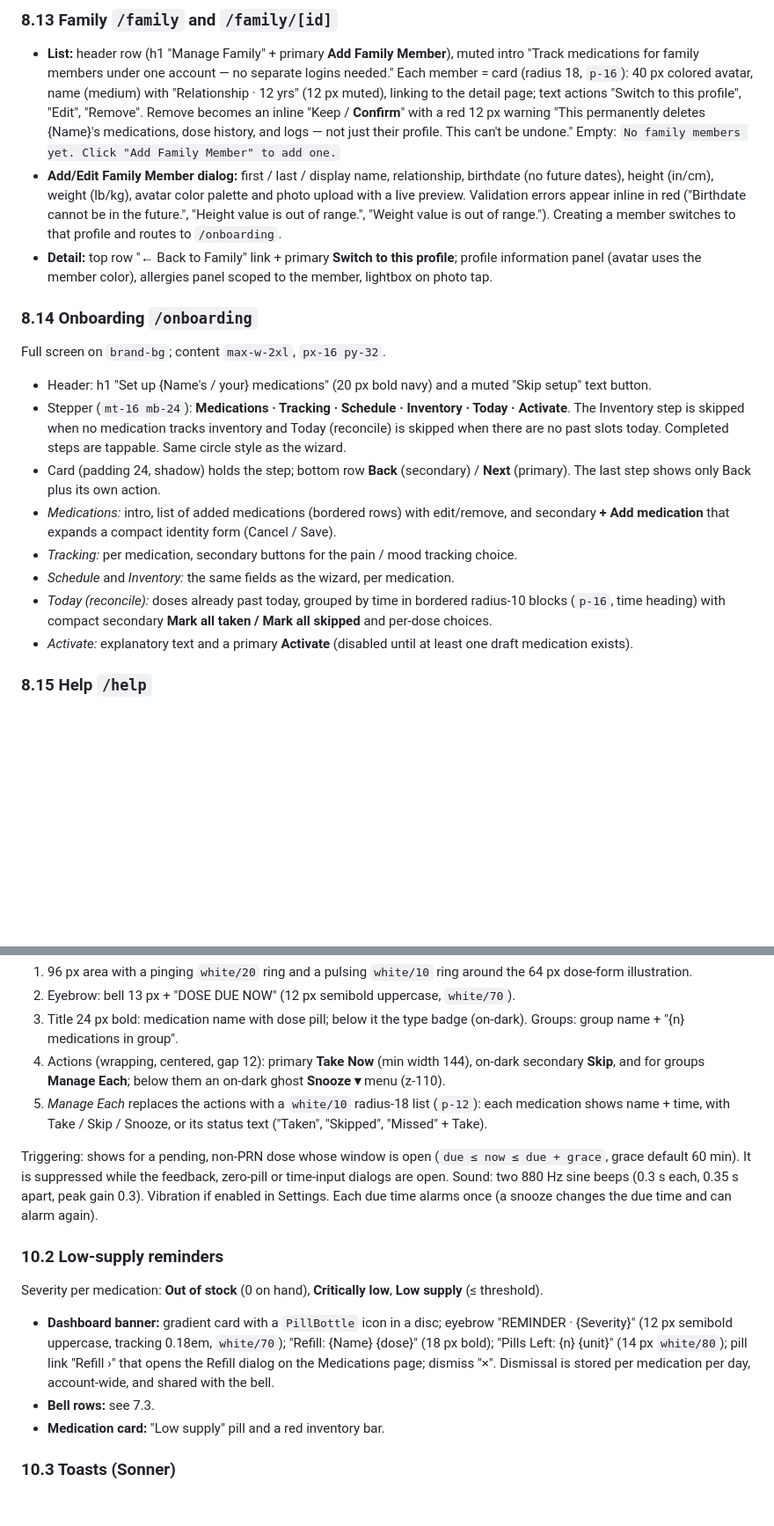
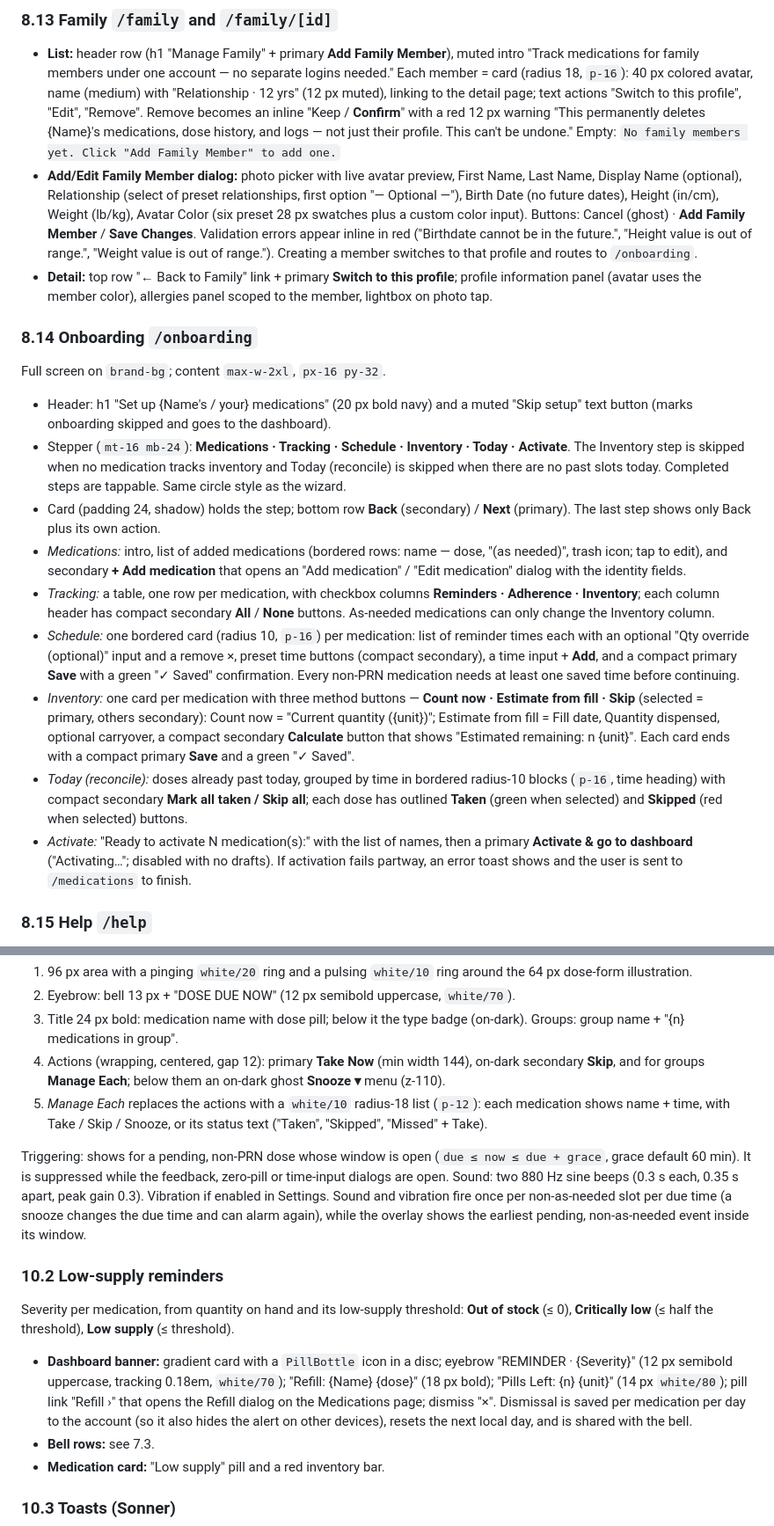
Before and after one commit to rudyjm3/rx-tracker-app, a Markdown page: DESIGN.md, 2 parts joined by grey strips. Shown at 88% size. Rendered like a GitHub page; blank space fills up the shorter version.

```diff
--- a/DESIGN.md
+++ b/DESIGN.md
@@ -532,20 +532,21 @@ h1 "Settings" then four flat panels (gap 24):
 ### 8.13 Family `/family` and `/family/[id]`
 
 - **List:** header row (h1 "Manage Family" + primary **Add Family Member**), muted intro "Track medications for family members under one account — no separate logins needed." Each member = card (radius 18, `p-16`): 40 px colored avatar, name (medium) with "Relationship · 12 yrs" (12 px muted), linking to the detail page; text actions "Switch to this profile", "Edit", "Remove". Remove becomes an inline "Keep / **Confirm**" with a red 12 px warning "This permanently deletes {Name}'s medications, dose history, and logs — not just their profile. This can't be undone." Empty: `No family members yet. Click "Add Family Member" to add one.`
-- **Add/Edit Family Member dialog:** first / last / display name, relationship, birthdate (no future dates), height (in/cm), weight (lb/kg), avatar color palette and photo upload with a live preview. Validation errors appear inline in red ("Birthdate cannot be in the future.", "Height value is out of range.", "Weight value is out of range."). Creating a member switches to that profile and routes to `/onboarding`.
+- **Add/Edit Family Member dialog:** photo picker with live avatar preview, First Name, Last Name, Display Name (optional), Relationship (select of preset relationships, first option "— Optional —"), Birth Date (no future dates), Height (in/cm), Weight (lb/kg), Avatar Color (six preset 28 px swatches plus a custom color input). Buttons: Cancel (ghost) · **Add Family Member** / **Save Changes**. Validation errors appear inline in red ("Birthdate cannot be in the future.", "Height value is out of range.", "Weight value is out of range."). Creating a member switches to that profile and routes to `/onboarding`.
 - **Detail:** top row "← Back to Family" link + primary **Switch to this profile**; profile information panel (avatar uses the member color), allergies panel scoped to the member, lightbox on photo tap.
 
 ### 8.14 Onboarding `/onboarding`
 
 Full screen on `brand-bg`; content `max-w-2xl`, `px-16 py-32`.
-- Header: h1 "Set up {Name's / your} medications" (20 px bold navy) and a muted "Skip setup" text button.
+- Header: h1 "Set up {Name's / your} medications" (20 px bold navy) and a muted "Skip setup" text button (marks onboarding skipped and goes to the dashboard).
 - Stepper (`mt-16 mb-24`): **Medications · Tracking · Schedule · Inventory · Today · Activate**. The Inventory step is skipped when no medication tracks inventory and Today (reconcile) is skipped when there are no past slots today. Completed steps are tappable. Same circle style as the wizard.
 - Card (padding 24, shadow) holds the step; bottom row **Back** (secondary) / **Next** (primary). The last step shows only Back plus its own action.
-- *Medications:* intro, list of added medications (bordered rows) with edit/remove, and secondary **+ Add medication** that expands a compact identity form (Cancel / Save).
-- *Tracking:* per medication, secondary buttons for the pain / mood tracking choice.
-- *Schedule* and *Inventory:* the same fields as the wizard, per medication.
-- *Today (reconcile):* doses already past today, grouped by time in bordered radius-10 blocks (`p-16`, time heading) with compact secondary **Mark all taken / Mark all skipped** and per-dose choices.
-- *Activate:* explanatory text and a primary **Activate** (disabled until at least one draft medication exists).
+- *Medications:* intro, list of added medications (bordered rows: name — dose, "(as needed)", trash icon; tap to edit), and secondary **+ Add medication** that opens an "Add medication" / "Edit medication" dialog with the identity fields.
+- *Tracking:* a table, one row per medication, with checkbox columns **Reminders · Adherence · Inventory**; each column header has compact secondary **All** / **None** buttons. As-needed medications can only change the Inventory column.
+- *Schedule:* one bordered card (radius 10, `p-16`) per medication: list of reminder times each with an optional "Qty override (optional)" input and a remove ×, preset time buttons (compact secondary), a time input + **Add**, and a compact primary **Save** with a green "✓ Saved" confirmation. Every non-PRN medication needs at least one saved time before continuing.
+- *Inventory:* one card per medication with three method buttons — **Count now · Estimate from fill · Skip** (selected = primary, others secondary): Count now = "Current quantity ({unit})"; Estimate from fill = Fill date, Quantity dispensed, optional carryover, a compact secondary **Calculate** button that shows "Estimated remaining: n {unit}". Each card ends with a compact primary **Save** and a green "✓ Saved".
+- *Today (reconcile):* doses already past today, grouped by time in bordered radius-10 blocks (`p-16`, time heading) with compact secondary **Mark all taken / Skip all**; each dose has outlined **Taken** (green when selected) and **Skipped** (red when selected) buttons.
+- *Activate:* "Ready to activate N medication(s):" with the list of names, then a primary **Activate & go to dashboard** ("Activating…"; disabled with no drafts). If activation fails partway, an error toast shows and the user is sent to `/medications` to finish.
 
 ### 8.15 Help `/help`
 
@@ -602,12 +603,12 @@ Top → bottom:
 4. Actions (wrapping, centered, gap 12): primary **Take Now** (min width 144), on-dark secondary **Skip**, and for groups **Manage Each**; below them an on-dark ghost **Snooze ▾** menu (z-110).
 5. *Manage Each* replaces the actions with a `white/10` radius-18 list (`p-12`): each medication shows name + time, with Take / Skip / Snooze, or its status text ("Taken", "Skipped", "Missed" + Take).
 
-Triggering: shows for a pending, non-PRN dose whose window is open (`due ≤ now ≤ due + grace`, grace default 60 min). It is suppressed while the feedback, zero-pill or time-input dialogs are open. Sound: two 880 Hz sine beeps (0.3 s each, 0.35 s apart, peak gain 0.3). Vibration if enabled in Settings. Each due time alarms once (a snooze changes the due time and can alarm again).
+Triggering: shows for a pending, non-PRN dose whose window is open (`due ≤ now ≤ due + grace`, grace default 60 min). It is suppressed while the feedback, zero-pill or time-input dialogs are open. Sound: two 880 Hz sine beeps (0.3 s each, 0.35 s apart, peak gain 0.3). Vibration if enabled in Settings. Sound and vibration fire once per non-as-needed slot per due time (a snooze changes the due time and can alarm again), while the overlay shows the earliest pending, non-as-needed event inside its window.
 
 ### 10.2 Low-supply reminders
 
-Severity per medication: **Out of stock** (0 on hand), **Critically low**, **Low supply** (≤ threshold).
-- **Dashboard banner:** gradient card with a `PillBottle` icon in a disc; eyebrow "REMINDER · {Severity}" (12 px semibold uppercase, tracking 0.18em, `white/70`); "Refill: {Name} {dose}" (18 px bold); "Pills Left: {n} {unit}" (14 px `white/80`); pill link "Refill ›" that opens the Refill dialog on the Medications page; dismiss "×". Dismissal is stored per medication per day, account-wide, and shared with the bell.
+Severity per medication, from quantity on hand and its low-supply threshold: **Out of stock** (≤ 0), **Critically low** (≤ half the threshold), **Low supply** (≤ threshold).
+- **Dashboard banner:** gradient card with a `PillBottle` icon in a disc; eyebrow "REMINDER · {Severity}" (12 px semibold uppercase, tracking 0.18em, `white/70`); "Refill: {Name} {dose}" (18 px bold); "Pills Left: {n} {unit}" (14 px `white/80`); pill link "Refill ›" that opens the Refill dialog on the Medications page; dismiss "×". Dismissal is saved per medication per day to the account (so it also hides the alert on other devices), resets the next local day, and is shared with the bell.
 - **Bell rows:** see 7.3.
 - **Medication card:** "Low supply" pill and a red inventory bar.
 
```
Also changed, not shown: other parts of DESIGN.md (+11 -11 lines).
